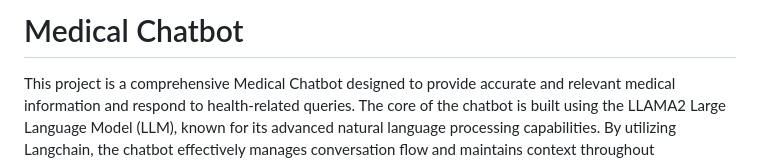
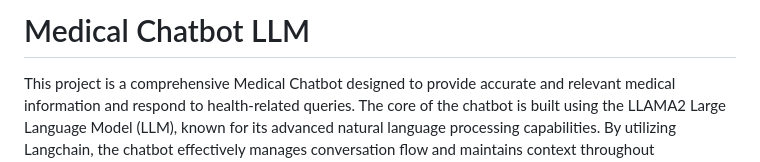
Before and after one commit to wrvarun-96/Medical-Chatbot-LLM, a Markdown page: README.md, the part around the change. Rendered like a GitHub page.

```diff
--- a/README.md
+++ b/README.md
@@ -1,4 +1,4 @@
-# Medical Chatbot
+# Medical Chatbot LLM
 This project is a comprehensive Medical Chatbot designed to provide accurate and relevant medical information and respond to health-related queries. The core of the chatbot is built using the LLAMA2 Large Language Model (LLM), known for its advanced natural language processing capabilities. By utilizing Langchain, the chatbot effectively manages conversation flow and maintains context throughout interactions, ensuring coherent and contextually appropriate responses.
 
 In addition to these components, the chatbot employs FAISS vectorDB for efficient and rapid information retrieval. This enables the system to quickly access and deliver relevant data from a vast pool of medical knowledge, enhancing the user experience by providing timely and precise answers. The integration of these technologies ensures that the chatbot not only understands and processes user queries accurately but also delivers information in a manner that is both informative and easy to comprehend.
```
